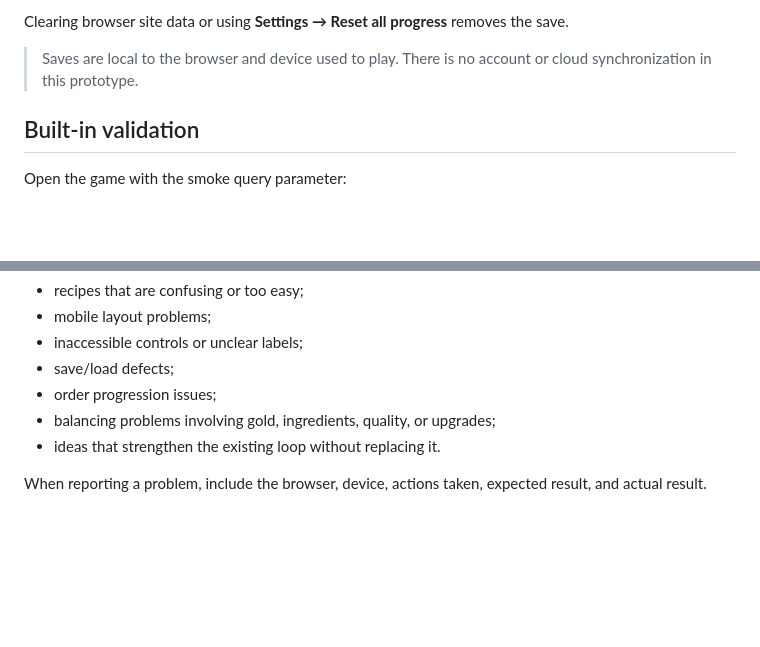
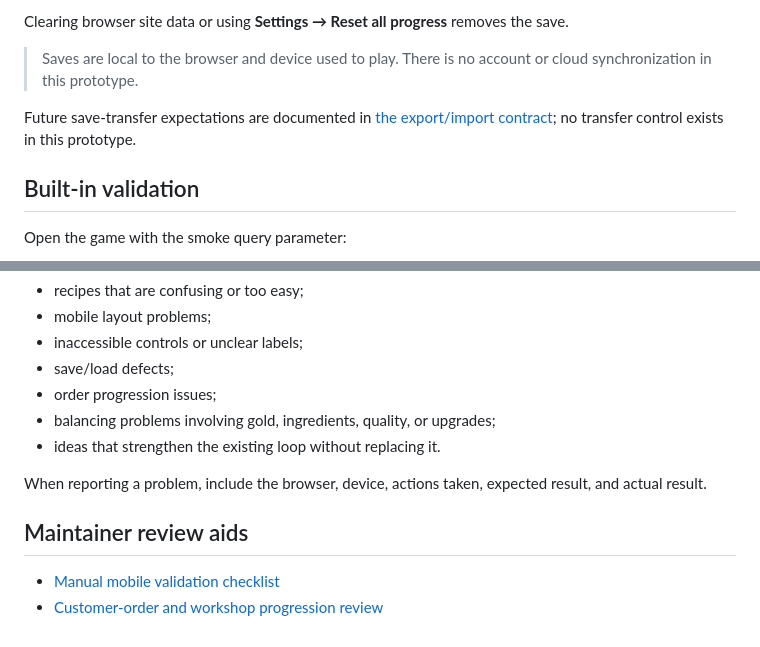
Before and after one commit to keepithandy/alchemy-game, a Markdown page: README.md, 2 parts joined by grey strips. Drawn GitHub-style; blank space fills up the shorter version.

Commit message:
Finish discovery and release-readiness issue set

```diff
--- a/README.md
+++ b/README.md
@@ -126,6 +126,8 @@ Clearing browser site data or using **Settings → Reset all progress** removes
 
 > Saves are local to the browser and device used to play. There is no account or cloud synchronization in this prototype.
 
+Future save-transfer expectations are documented in [the export/import contract](docs/save-export-import-contract.md); no transfer control exists in this prototype.
+
 ## Built-in validation
 
 Open the game with the smoke query parameter:
@@ -225,3 +227,8 @@ Useful feedback includes:
 - ideas that strengthen the existing loop without replacing it.
 
 When reporting a problem, include the browser, device, actions taken, expected result, and actual result.
+
+## Maintainer review aids
+
+- [Manual mobile validation checklist](docs/mobile-validation-checklist.md)
+- [Customer-order and workshop progression review](docs/progression-review-checklist.md)
```
